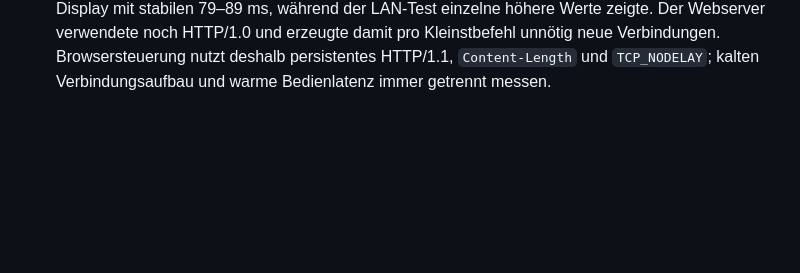
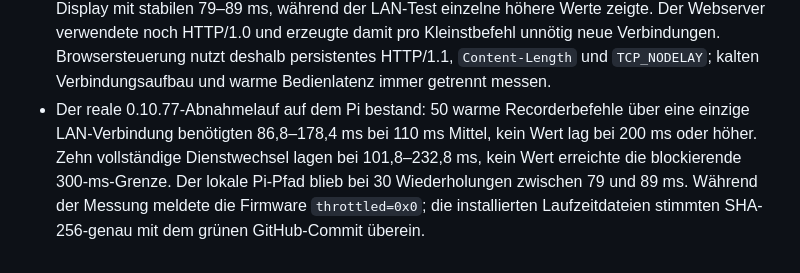
Before and after one commit to p1337/OpenR4d10, a Markdown page: CODEX_TO_CODEX_MASTER.md, the part around the change. Drawn GitHub-style; blank space fills up the shorter version.

Commit message:
Record Pi interaction performance gate

```diff
--- a/CODEX_TO_CODEX_MASTER.md
+++ b/CODEX_TO_CODEX_MASTER.md
@@ -3292,3 +3292,10 @@ tatsächlich verwendete Hardwareversion verifiziert ist.
   Browsersteuerung nutzt deshalb persistentes HTTP/1.1, `Content-Length` und
   `TCP_NODELAY`; kalten Verbindungsaufbau und warme Bedienlatenz immer getrennt
   messen.
+- Der reale 0.10.77-Abnahmelauf auf dem Pi bestand: 50 warme Recorderbefehle
+  über eine einzige LAN-Verbindung benötigten 86,8–178,4 ms bei 110 ms Mittel,
+  kein Wert lag bei 200 ms oder höher. Zehn vollständige Dienstwechsel lagen
+  bei 101,8–232,8 ms, kein Wert erreichte die blockierende 300-ms-Grenze. Der
+  lokale Pi-Pfad blieb bei 30 Wiederholungen zwischen 79 und 89 ms. Während der
+  Messung meldete die Firmware `throttled=0x0`; die installierten Laufzeitdateien
+  stimmten SHA-256-genau mit dem grünen GitHub-Commit überein.
```
Also changed, not shown: docs/DEVELOPMENT.md (+5 -0 lines).
